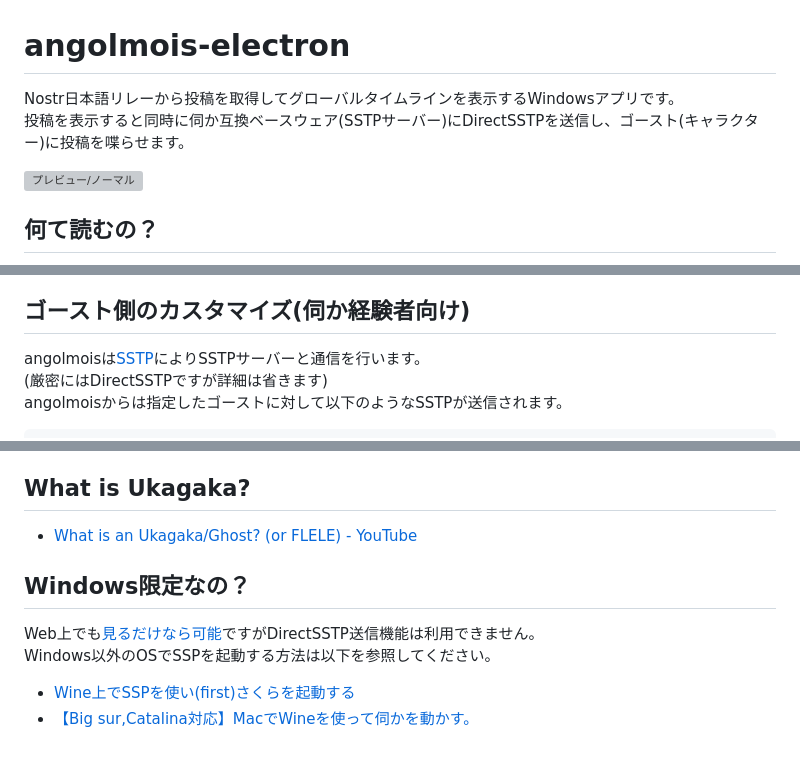
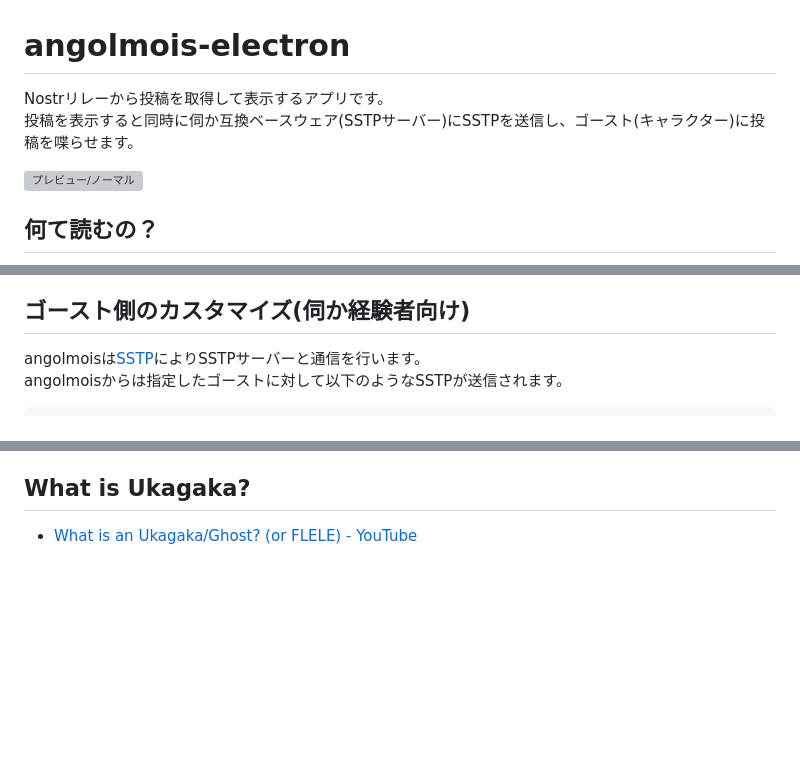
Before and after one commit to nikolat/angolmois, a Markdown page: README.md, 3 parts joined by grey strips. GitHub-like rendering; blank space fills up the shorter version; grey boxes are pictures that could not be loaded.

````diff
--- a/README.md
+++ b/README.md
@@ -1,6 +1,6 @@
 # angolmois-electron
-Nostr日本語リレーから投稿を取得してグローバルタイムラインを表示するWindowsアプリです。
-投稿を表示すると同時に伺か互換ベースウェア(SSTPサーバー)にDirectSSTPを送信し、ゴースト(キャラクター)に投稿を喋らせます。
+Nostrリレーから投稿を取得して表示するアプリです。
+投稿を表示すると同時に伺か互換ベースウェア(SSTPサーバー)にSSTPを送信し、ゴースト(キャラクター)に投稿を喋らせます。
 
 ![プレビュー/ノーマル](image/preview1.gif "プレビュー/ノーマル")
 
@@ -15,7 +15,6 @@ Nostr日本語リレーから投稿を取得してグローバルタイムライ
 
 ## ゴースト側のカスタマイズ(伺か経験者向け)
 angolmoisは[SSTP](http://ssp.shillest.net/ukadoc/manual/spec_sstp.html)によりSSTPサーバーと通信を行います。
-(厳密にはDirectSSTPですが詳細は省きます)
 angolmoisからは指定したゴーストに対して以下のようなSSTPが送信されます。
 ```
 NOTIFY SSTP/1.1
@@ -76,9 +75,3 @@ OnNostr
 
 ## What is Ukagaka?
 - [What is an Ukagaka/Ghost? (or FLELE) - YouTube](https://www.youtube.com/watch?v=h0CHB2M5eAE)
-
-## Windows限定なの？
-Web上でも[見るだけなら可能](https://nikolat.github.io/angolmois-electron/)ですがDirectSSTP送信機能は利用できません。
-Windows以外のOSでSSPを起動する方法は以下を参照してください。
-- [Wine上でSSPを使い(first)さくらを起動する](https://qiita.com/ponapalt/items/c2c30b7bdb3c325a31f7)
-- [【Big sur,Catalina対応】MacでWineを使って伺かを動かす。](http://c-lege.hacca.jp/ukgk/ukgk_at_mac.html)
````
